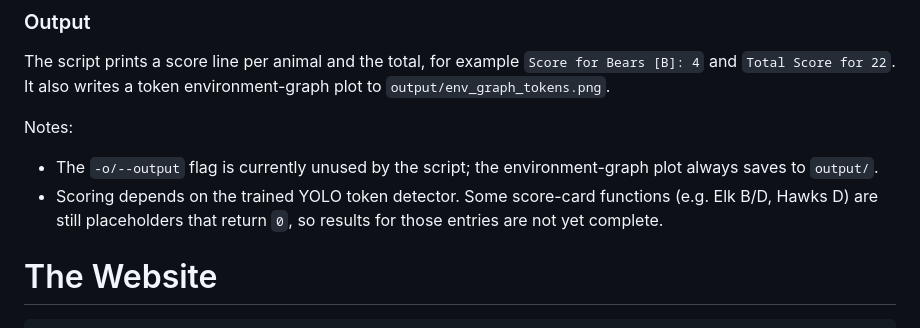
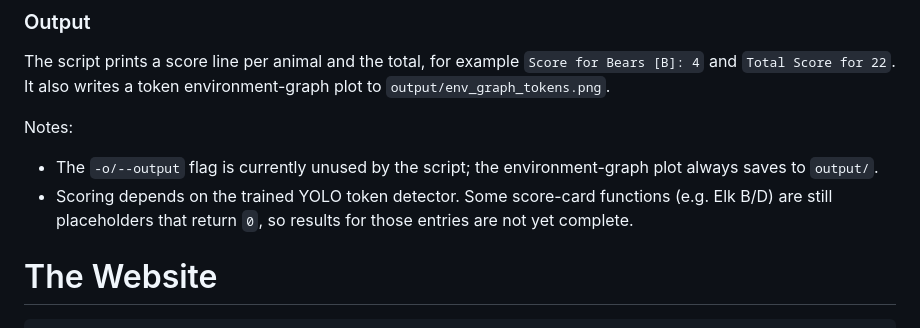
Before and after one commit to GCSchmidt/cascad-ai, a Markdown page: README.md, the part around the change. GitHub-like rendering.

Commit message:
updated REAME

```diff
--- a/README.md
+++ b/README.md
@@ -66,7 +66,7 @@ The script prints a score line per animal and the total, for example `Score for
 
 Notes:
 - The `-o/--output` flag is currently unused by the script; the environment-graph plot always saves to `output/`.
-- Scoring depends on the trained YOLO token detector. Some score-card functions (e.g. Elk B/D, Hawks D) are still placeholders that return `0`, so results for those entries are not yet complete.
+- Scoring depends on the trained YOLO token detector. Some score-card functions (e.g. Elk B/D) are still placeholders that return `0`, so results for those entries are not yet complete.
 
 # The Website
 
```
